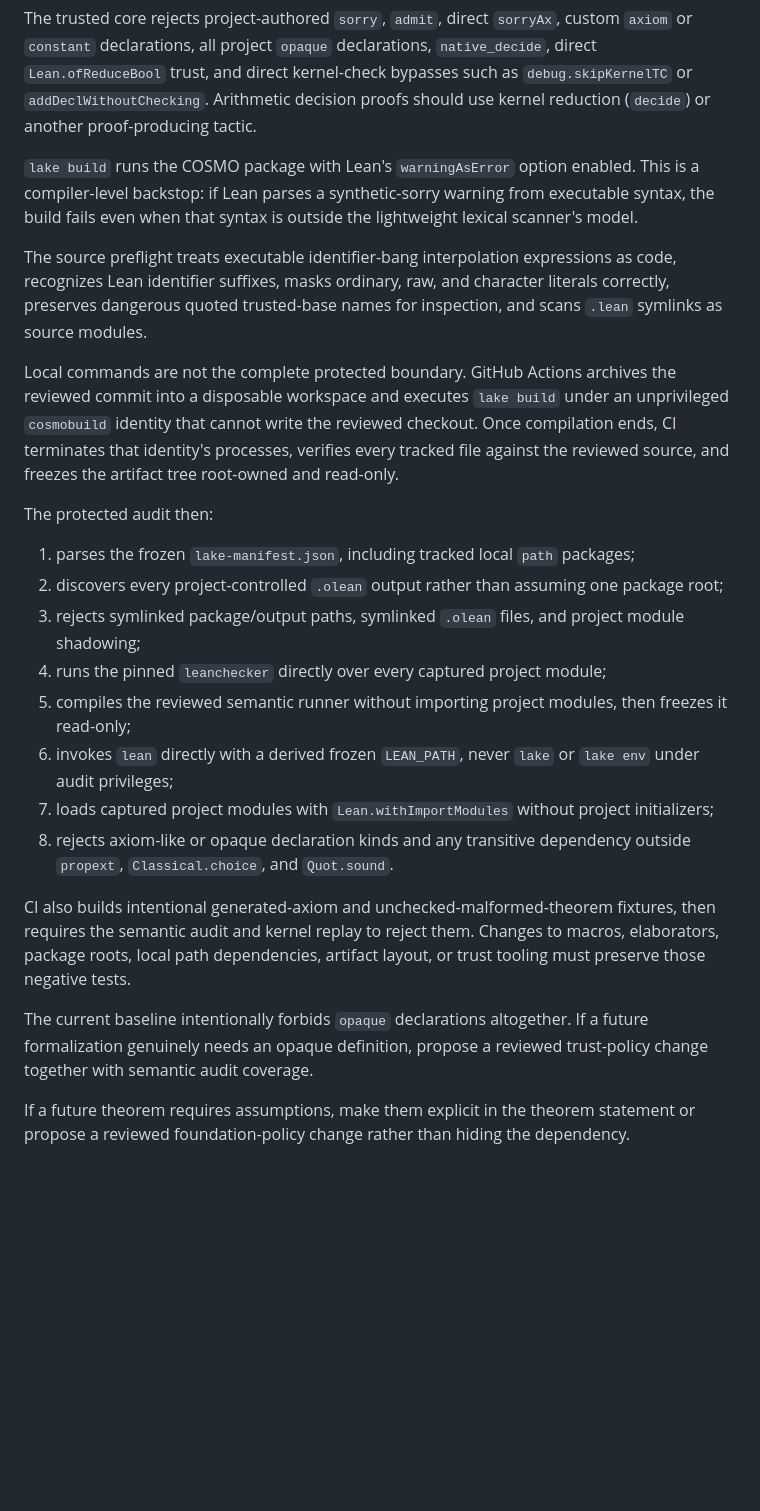
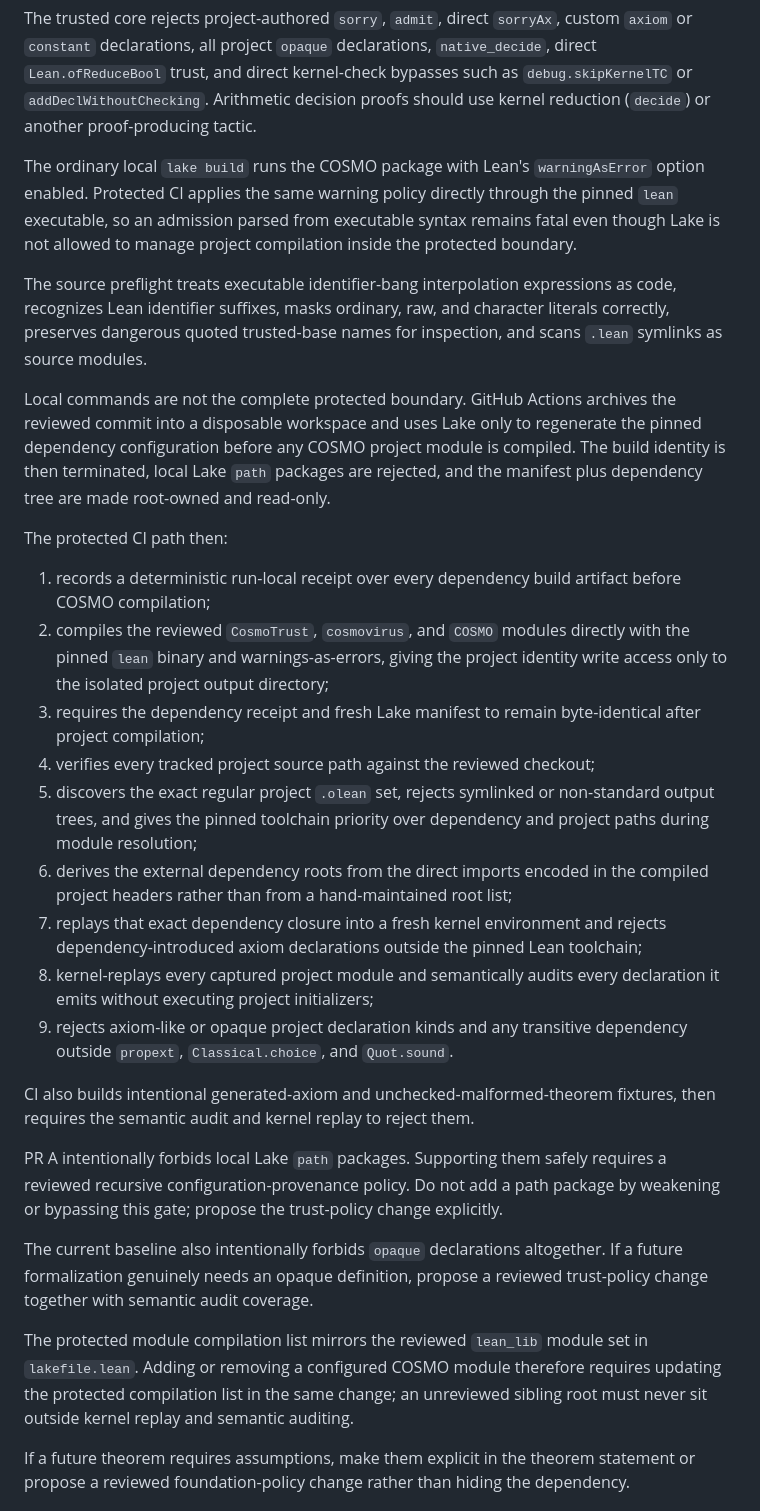
Before and after one commit to QSOLKCB/COSMO, a Markdown page: CONTRIBUTING.md, the part around the change. GitHub-like rendering; blank space fills up the shorter version.

Commit message:
Align contribution guide with protected direct build

```diff
--- a/CONTRIBUTING.md
+++ b/CONTRIBUTING.md
@@ -27,26 +27,31 @@ lake env lean audit/AxiomAudit.lean
 
 The trusted core rejects project-authored `sorry`, `admit`, direct `sorryAx`, custom `axiom` or `constant` declarations, all project `opaque` declarations, `native_decide`, direct `Lean.ofReduceBool` trust, and direct kernel-check bypasses such as `debug.skipKernelTC` or `addDeclWithoutChecking`. Arithmetic decision proofs should use kernel reduction (`decide`) or another proof-producing tactic.
 
-`lake build` runs the COSMO package with Lean's `warningAsError` option enabled. This is a compiler-level backstop: if Lean parses a synthetic-sorry warning from executable syntax, the build fails even when that syntax is outside the lightweight lexical scanner's model.
+The ordinary local `lake build` runs the COSMO package with Lean's `warningAsError` option enabled. Protected CI applies the same warning policy directly through the pinned `lean` executable, so an admission parsed from executable syntax remains fatal even though Lake is not allowed to manage project compilation inside the protected boundary.
 
 The source preflight treats executable identifier-bang interpolation expressions as code, recognizes Lean identifier suffixes, masks ordinary, raw, and character literals correctly, preserves dangerous quoted trusted-base names for inspection, and scans `.lean` symlinks as source modules.
 
-Local commands are not the complete protected boundary. GitHub Actions archives the reviewed commit into a disposable workspace and executes `lake build` under an unprivileged `cosmobuild` identity that cannot write the reviewed checkout. Once compilation ends, CI terminates that identity's processes, verifies every tracked file against the reviewed source, and freezes the artifact tree root-owned and read-only.
+Local commands are not the complete protected boundary. GitHub Actions archives the reviewed commit into a disposable workspace and uses Lake only to regenerate the pinned dependency configuration before any COSMO project module is compiled. The build identity is then terminated, local Lake `path` packages are rejected, and the manifest plus dependency tree are made root-owned and read-only.
 
-The protected audit then:
+The protected CI path then:
 
-1. parses the frozen `lake-manifest.json`, including tracked local `path` packages;
-2. discovers every project-controlled `.olean` output rather than assuming one package root;
-3. rejects symlinked package/output paths, symlinked `.olean` files, and project module shadowing;
-4. runs the pinned `leanchecker` directly over every captured project module;
-5. compiles the reviewed semantic runner without importing project modules, then freezes it read-only;
-6. invokes `lean` directly with a derived frozen `LEAN_PATH`, never `lake` or `lake env` under audit privileges;
-7. loads captured project modules with `Lean.withImportModules` without project initializers;
-8. rejects axiom-like or opaque declaration kinds and any transitive dependency outside `propext`, `Classical.choice`, and `Quot.sound`.
+1. records a deterministic run-local receipt over every dependency build artifact before COSMO compilation;
+2. compiles the reviewed `CosmoTrust`, `cosmovirus`, and `COSMO` modules directly with the pinned `lean` binary and warnings-as-errors, giving the project identity write access only to the isolated project output directory;
+3. requires the dependency receipt and fresh Lake manifest to remain byte-identical after project compilation;
+4. verifies every tracked project source path against the reviewed checkout;
+5. discovers the exact regular project `.olean` set, rejects symlinked or non-standard output trees, and gives the pinned toolchain priority over dependency and project paths during module resolution;
+6. derives the external dependency roots from the direct imports encoded in the compiled project headers rather than from a hand-maintained root list;
+7. replays that exact dependency closure into a fresh kernel environment and rejects dependency-introduced axiom declarations outside the pinned Lean toolchain;
+8. kernel-replays every captured project module and semantically audits every declaration it emits without executing project initializers;
+9. rejects axiom-like or opaque project declaration kinds and any transitive dependency outside `propext`, `Classical.choice`, and `Quot.sound`.
 
-CI also builds intentional generated-axiom and unchecked-malformed-theorem fixtures, then requires the semantic audit and kernel replay to reject them. Changes to macros, elaborators, package roots, local path dependencies, artifact layout, or trust tooling must preserve those negative tests.
+CI also builds intentional generated-axiom and unchecked-malformed-theorem fixtures, then requires the semantic audit and kernel replay to reject them.
 
-The current baseline intentionally forbids `opaque` declarations altogether. If a future formalization genuinely needs an opaque definition, propose a reviewed trust-policy change together with semantic audit coverage.
+PR A intentionally forbids local Lake `path` packages. Supporting them safely requires a reviewed recursive configuration-provenance policy. Do not add a path package by weakening or bypassing this gate; propose the trust-policy change explicitly.
+
+The current baseline also intentionally forbids `opaque` declarations altogether. If a future formalization genuinely needs an opaque definition, propose a reviewed trust-policy change together with semantic audit coverage.
+
+The protected module compilation list mirrors the reviewed `lean_lib` module set in `lakefile.lean`. Adding or removing a configured COSMO module therefore requires updating the protected compilation list in the same change; an unreviewed sibling root must never sit outside kernel replay and semantic auditing.
 
 If a future theorem requires assumptions, make them explicit in the theorem statement or propose a reviewed foundation-policy change rather than hiding the dependency.
 
```
